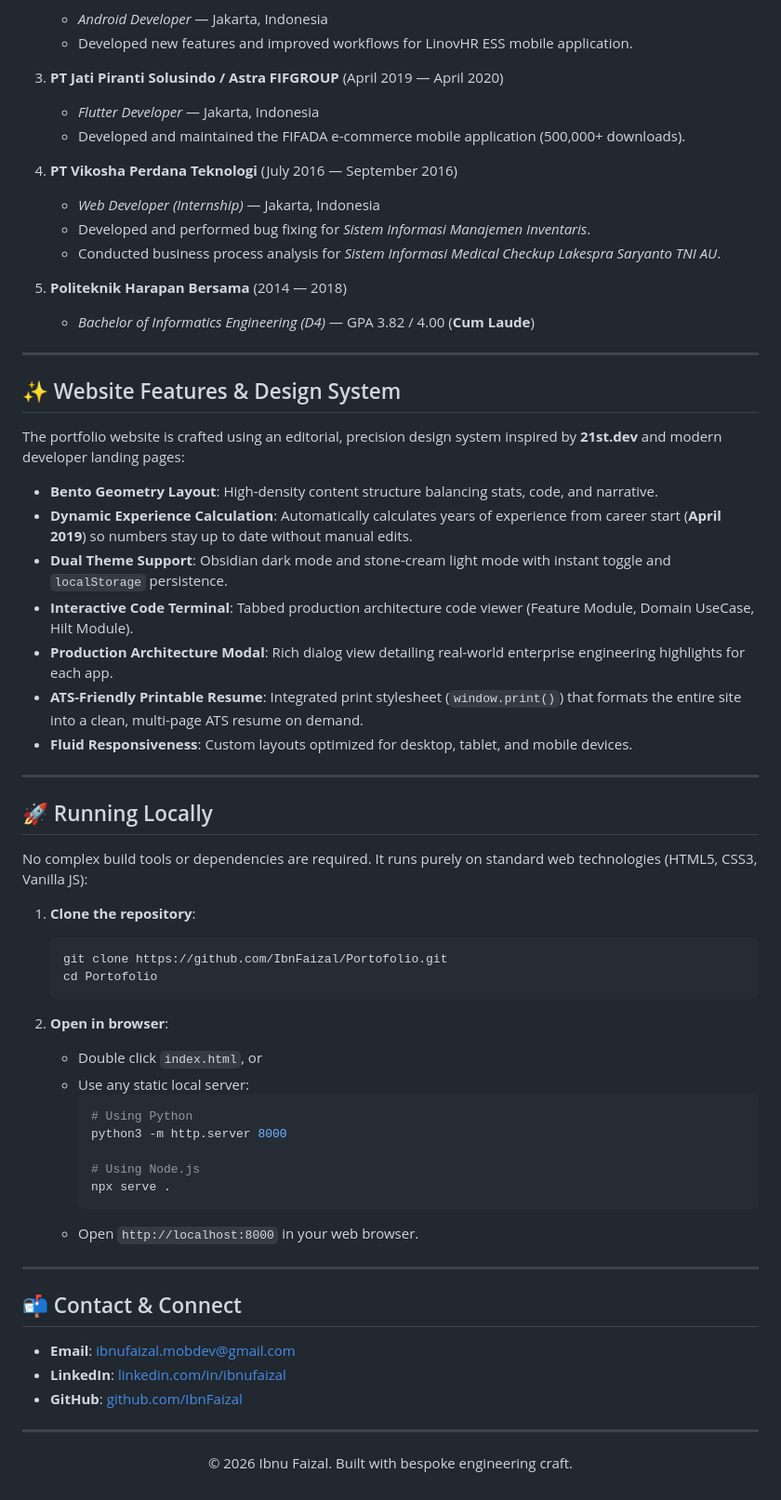
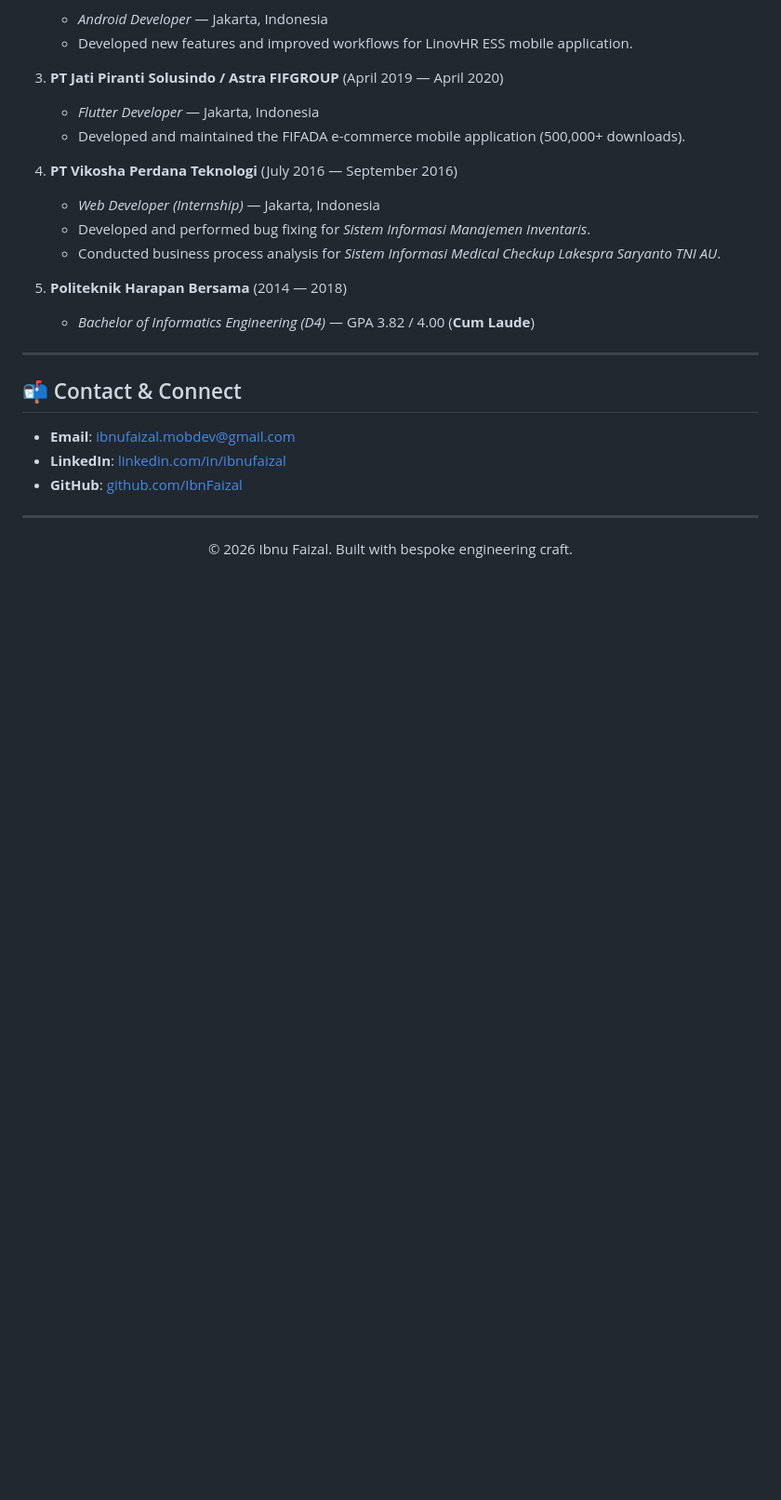
Before and after one commit to IbnFaizal/IbnFaizal.github.io, a Markdown page: README.md, the part around one of its changes. Shown at 93% size. Drawn GitHub-style; blank space fills up the shorter version.

Commit message:
docs(readme): update portfolio URL and remove website features/running sections

````diff
--- a/README.md
+++ b/README.md
@@ -89,44 +89,6 @@ All certifications are issued and verified by **Dicoding Indonesia**:
 
 ---
 
-## ✨ Website Features & Design System
-
-The portfolio website is crafted using an editorial, precision design system inspired by **21st.dev** and modern developer landing pages:
-
-- **Bento Geometry Layout**: High-density content structure balancing stats, code, and narrative.
-- **Dynamic Experience Calculation**: Automatically calculates years of experience from career start (**April 2019**) so numbers stay up to date without manual edits.
-- **Dual Theme Support**: Obsidian dark mode and stone-cream light mode with instant toggle and `localStorage` persistence.
-- **Interactive Code Terminal**: Tabbed production architecture code viewer (Feature Module, Domain UseCase, Hilt Module).
-- **Production Architecture Modal**: Rich dialog view detailing real-world enterprise engineering highlights for each app.
-- **ATS-Friendly Printable Resume**: Integrated print stylesheet (`window.print()`) that formats the entire site into a clean, multi-page ATS resume on demand.
-- **Fluid Responsiveness**: Custom layouts optimized for desktop, tablet, and mobile devices.
-
----
-
-## 🚀 Running Locally
-
-No complex build tools or dependencies are required. It runs purely on standard web technologies (HTML5, CSS3, Vanilla JS):
-
-1. **Clone the repository**:
-   ```bash
-   git clone https://github.com/IbnFaizal/Portofolio.git
-   cd Portofolio
-   ```
-
-2. **Open in browser**:
-   - Double click `index.html`, or
-   - Use any static local server:
-     ```bash
-     # Using Python
-     python3 -m http.server 8000
-
-     # Using Node.js
-     npx serve .
-     ```
-   - Open `http://localhost:8000` in your web browser.
-
----
-
 ## 📬 Contact & Connect
 
 - **Email**: [ibnufaizal.mobdev@gmail.com](mailto:ibnufaizal.mobdev@gmail.com)
````
Also changed, not shown: other parts of README.md (+2 -2 lines).
